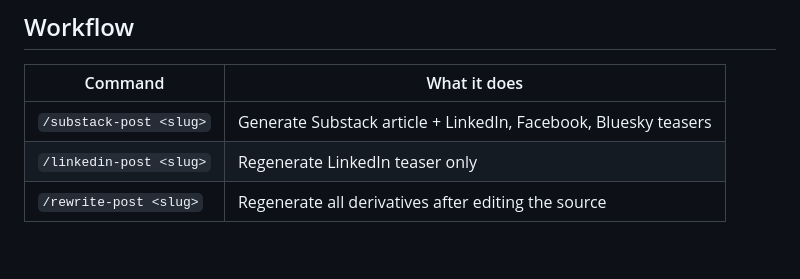
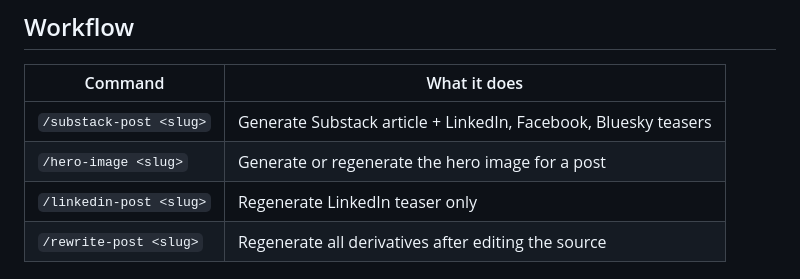
Before and after one commit to uzumeri/Personal, a Markdown page: README.md, the part around the change. Rendered like a GitHub page; blank space fills up the shorter version.

Commit message:
feat: publish "Seventy Years of Trust" post with associated social media teasers and hero image, and add a command to generate hero images.

```diff
--- a/README.md
+++ b/README.md
@@ -38,6 +38,7 @@ python scripts/post_bluesky.py published/YYYY-MM-DD-slug-bluesky-post.txt
 | Command | What it does |
 | --- | --- |
 | `/substack-post <slug>` | Generate Substack article + LinkedIn, Facebook, Bluesky teasers |
+| `/hero-image <slug>` | Generate or regenerate the hero image for a post |
 | `/linkedin-post <slug>` | Regenerate LinkedIn teaser only |
 | `/rewrite-post <slug>` | Regenerate all derivatives after editing the source |
 
```
Also changed, not shown: published/2026-03-16-seventy-years-of-trust-substack.md (renamed from drafts/2026-03-16-seventy-years-of-trust.md, +16 -10 lines), published/2026-03-16-seventy-years-of-trust.md (added, +79 -0 lines), published/images/2026-03-16-seventy-years-of-trust-hero.png (added), 3 other files.
